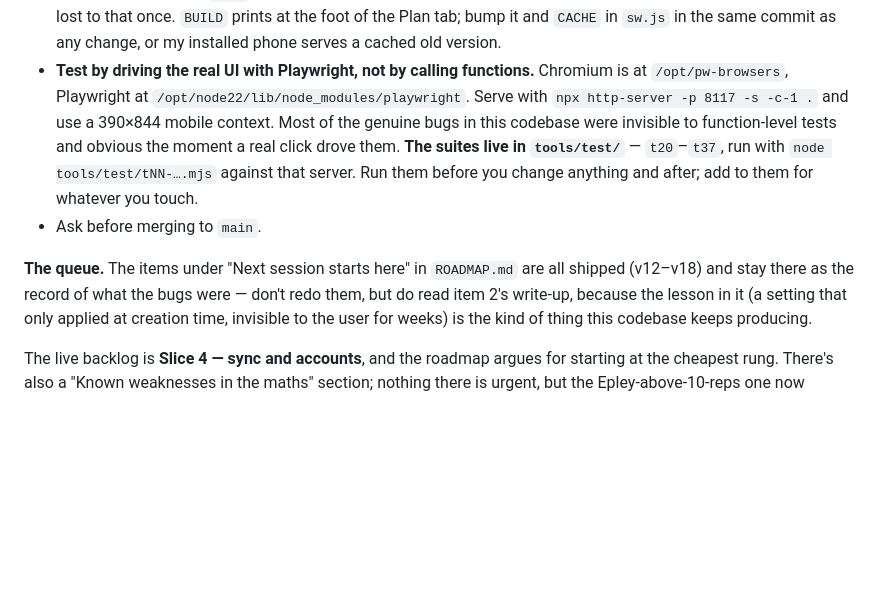
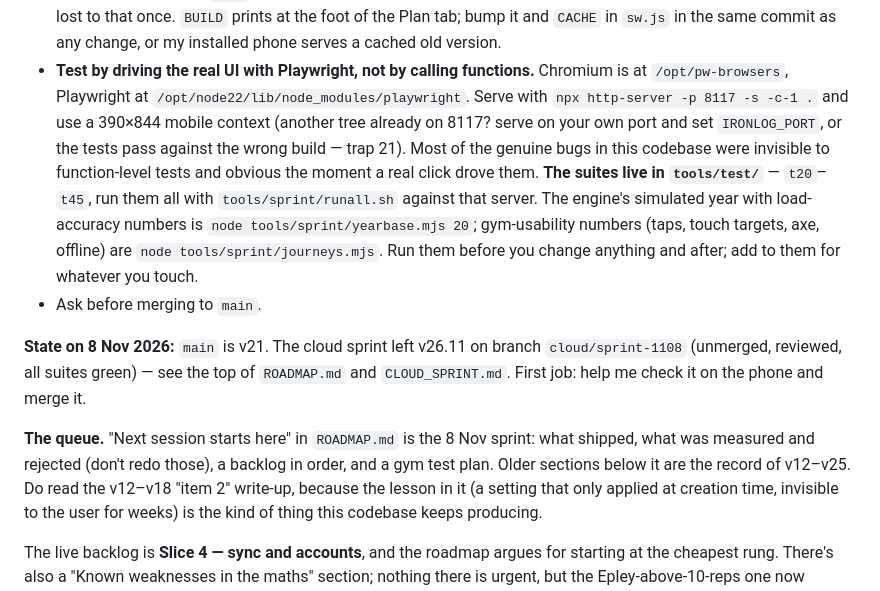
Before and after one commit to nderkowski/ironlog, a Markdown page: NEXT_SESSION.md, the part around the change. Rendered like a GitHub page; blank space fills up the shorter version.

```diff
--- a/NEXT_SESSION.md
+++ b/NEXT_SESSION.md
@@ -29,17 +29,27 @@ not a toy.
 - **Test by driving the real UI with Playwright, not by calling functions.**
   Chromium is at `/opt/pw-browsers`, Playwright at
   `/opt/node22/lib/node_modules/playwright`. Serve with
-  `npx http-server -p 8117 -s -c-1 .` and use a 390×844 mobile context. Most of
+  `npx http-server -p 8117 -s -c-1 .` and use a 390×844 mobile context
+  (another tree already on 8117? serve on your own port and set
+  `IRONLOG_PORT`, or the tests pass against the wrong build — trap 21). Most of
   the genuine bugs in this codebase were invisible to function-level tests and
   obvious the moment a real click drove them. **The suites live in
-  `tools/test/`** — `t20`–`t37`, run with
-  `node tools/test/tNN-….mjs` against that server. Run them before you change
+  `tools/test/`** — `t20`–`t45`, run them all with `tools/sprint/runall.sh`
+  against that server. The engine's simulated year with load-accuracy
+  numbers is `node tools/sprint/yearbase.mjs 20`; gym-usability numbers
+  (taps, touch targets, axe, offline) are `node tools/sprint/journeys.mjs`. Run them before you change
   anything and after; add to them for whatever you touch.
 - Ask before merging to `main`.
 
-**The queue.** The items under "Next session starts here" in `ROADMAP.md`
-are all shipped (v12–v18) and stay there as the record of what the bugs were —
-don't redo them, but do read item 2's write-up, because the lesson in it
+**State on 8 Nov 2026:** `main` is v21. The cloud sprint left v26.11 on
+branch `cloud/sprint-1108` (unmerged, reviewed, all suites green) — see the
+top of `ROADMAP.md` and `CLOUD_SPRINT.md`. First job: help me check it on the
+phone and merge it.
+
+**The queue.** "Next session starts here" in `ROADMAP.md` is the 8 Nov
+sprint: what shipped, what was measured and rejected (don't redo those), a
+backlog in order, and a gym test plan. Older sections below it are the record
+of v12–v25. Do read the v12–v18 "item 2" write-up, because the lesson in it
 (a setting that only applied at creation time, invisible to the user for weeks)
 is the kind of thing this codebase keeps producing.
 
```
Also changed, not shown: ROADMAP.md (+58 -1 lines).
